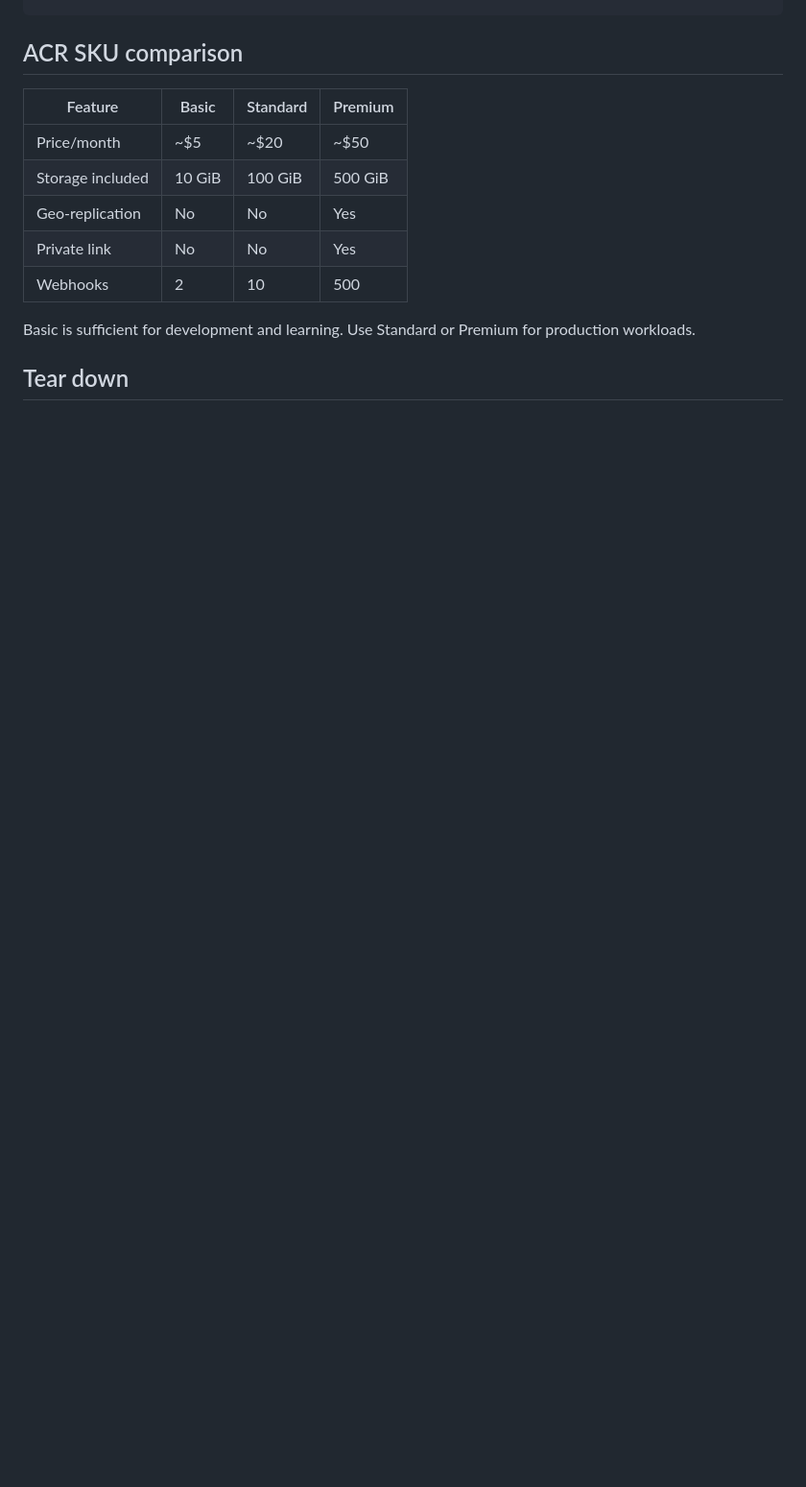
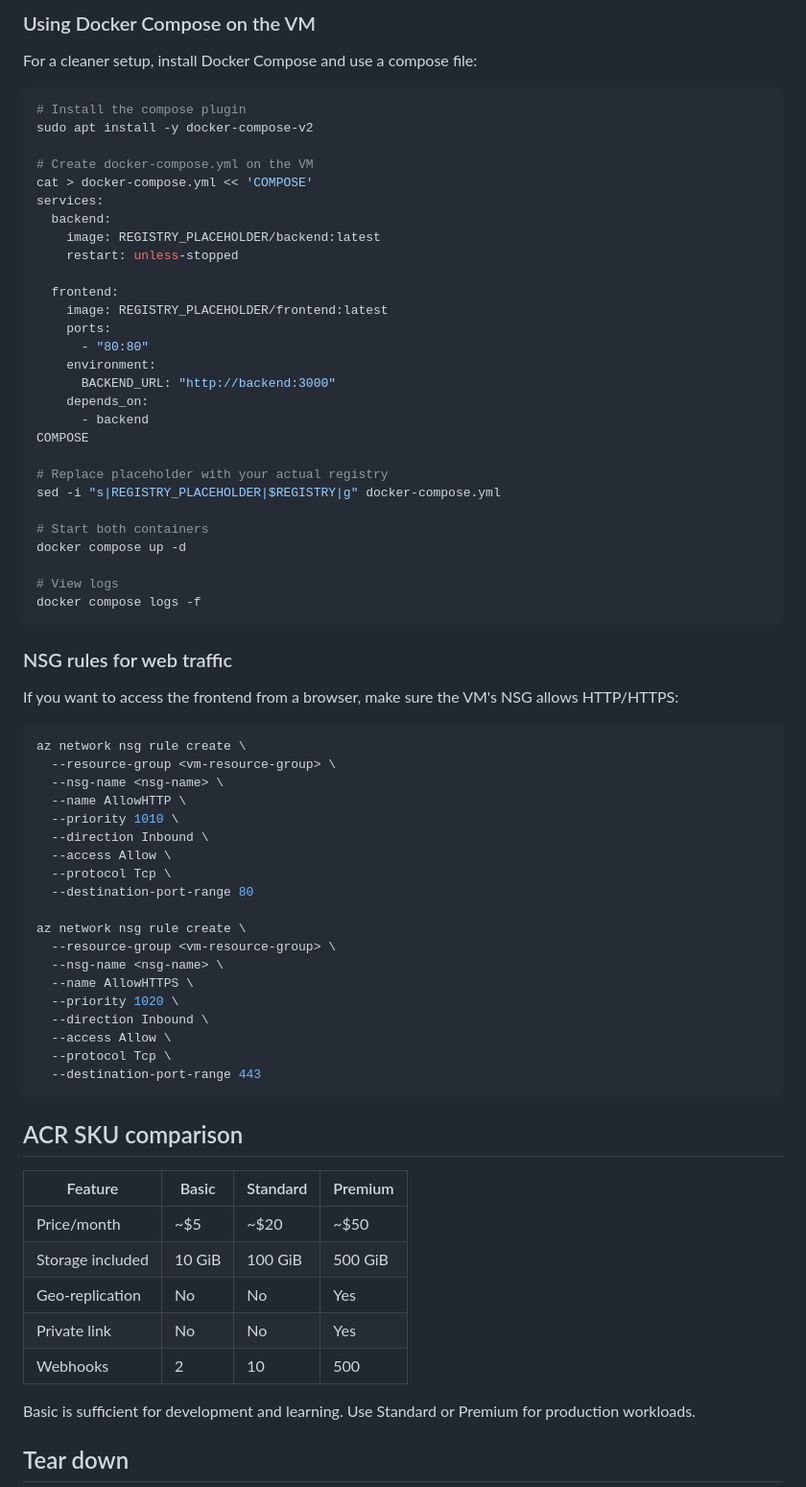
Before and after one commit to ddewaele/azure-bicep-containerapp, a Markdown page: container-registry/README.md, the part around one of its changes. Shown at 96% size. Rendered like a GitHub page; blank space fills up the shorter version.

````diff
--- a/container-registry/README.md
+++ b/container-registry/README.md
@@ -103,3 +245,64 @@ az acr repository delete --name ${REGISTRY%%.*} --image backend:latest --yes
+### Using Docker Compose on the VM
+
+For a cleaner setup, install Docker Compose and use a compose file:
+
+```bash
+# Install the compose plugin
+sudo apt install -y docker-compose-v2
+
+# Create docker-compose.yml on the VM
+cat > docker-compose.yml << 'COMPOSE'
+services:
+  backend:
+    image: REGISTRY_PLACEHOLDER/backend:latest
+    restart: unless-stopped
+
+  frontend:
+    image: REGISTRY_PLACEHOLDER/frontend:latest
+    ports:
+      - "80:80"
+    environment:
+      BACKEND_URL: "http://backend:3000"
+    depends_on:
+      - backend
+COMPOSE
+
+# Replace placeholder with your actual registry
+sed -i "s|REGISTRY_PLACEHOLDER|$REGISTRY|g" docker-compose.yml
+
+# Start both containers
+docker compose up -d
+
+# View logs
+docker compose logs -f
+```
+
+### NSG rules for web traffic
+
+If you want to access the frontend from a browser, make sure the VM's NSG allows HTTP/HTTPS:
+
+```bash
+az network nsg rule create \
+  --resource-group <vm-resource-group> \
+  --nsg-name <nsg-name> \
+  --name AllowHTTP \
+  --priority 1010 \
+  --direction Inbound \
+  --access Allow \
+  --protocol Tcp \
+  --destination-port-range 80
+
+az network nsg rule create \
+  --resource-group <vm-resource-group> \
+  --nsg-name <nsg-name> \
+  --name AllowHTTPS \
+  --priority 1020 \
+  --direction Inbound \
+  --access Allow \
+  --protocol Tcp \
+  --destination-port-range 443
+```
+
 ## ACR SKU comparison
 
 | Feature | Basic | Standard | Premium |
````
Also changed, not shown: other parts of container-registry/README.md (+142 -0 lines).
